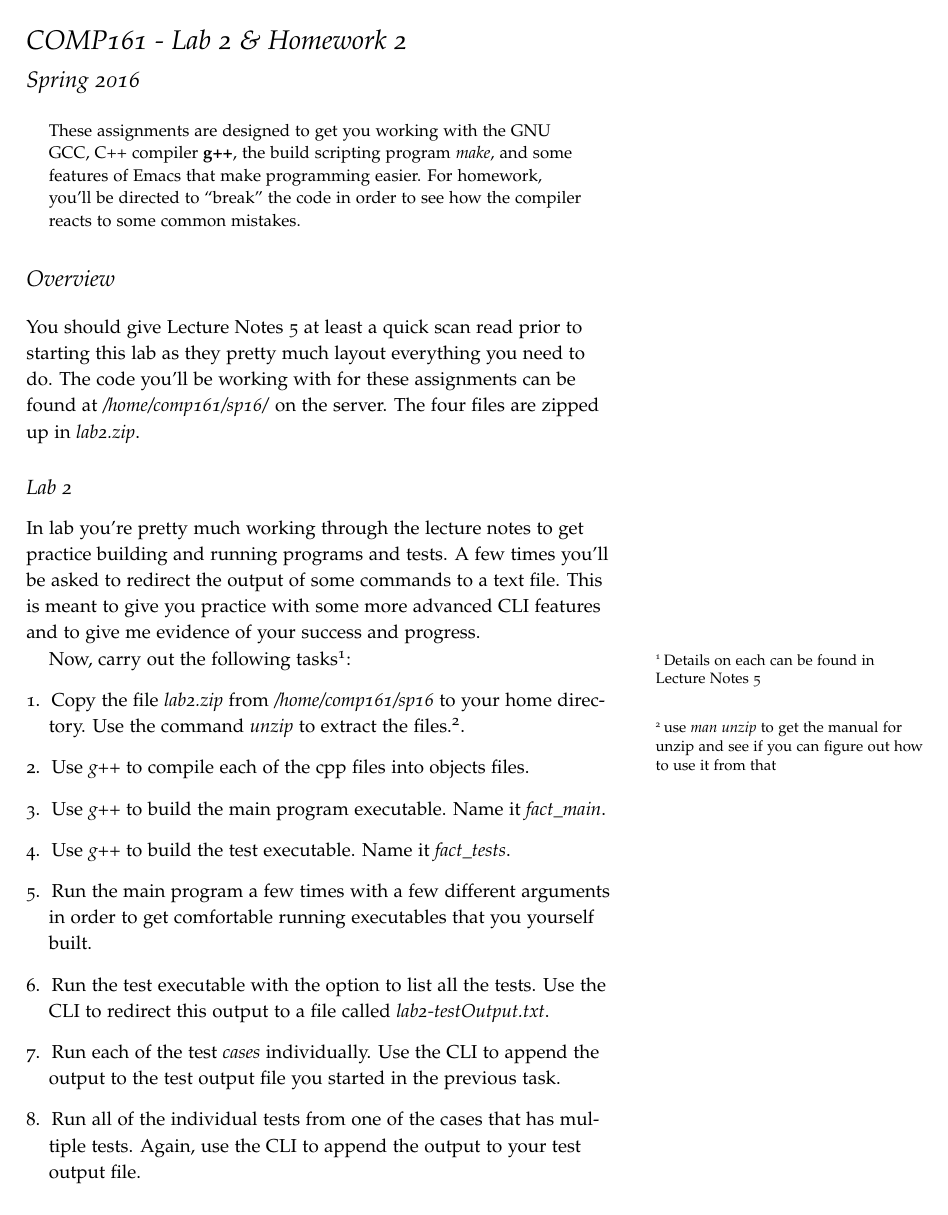
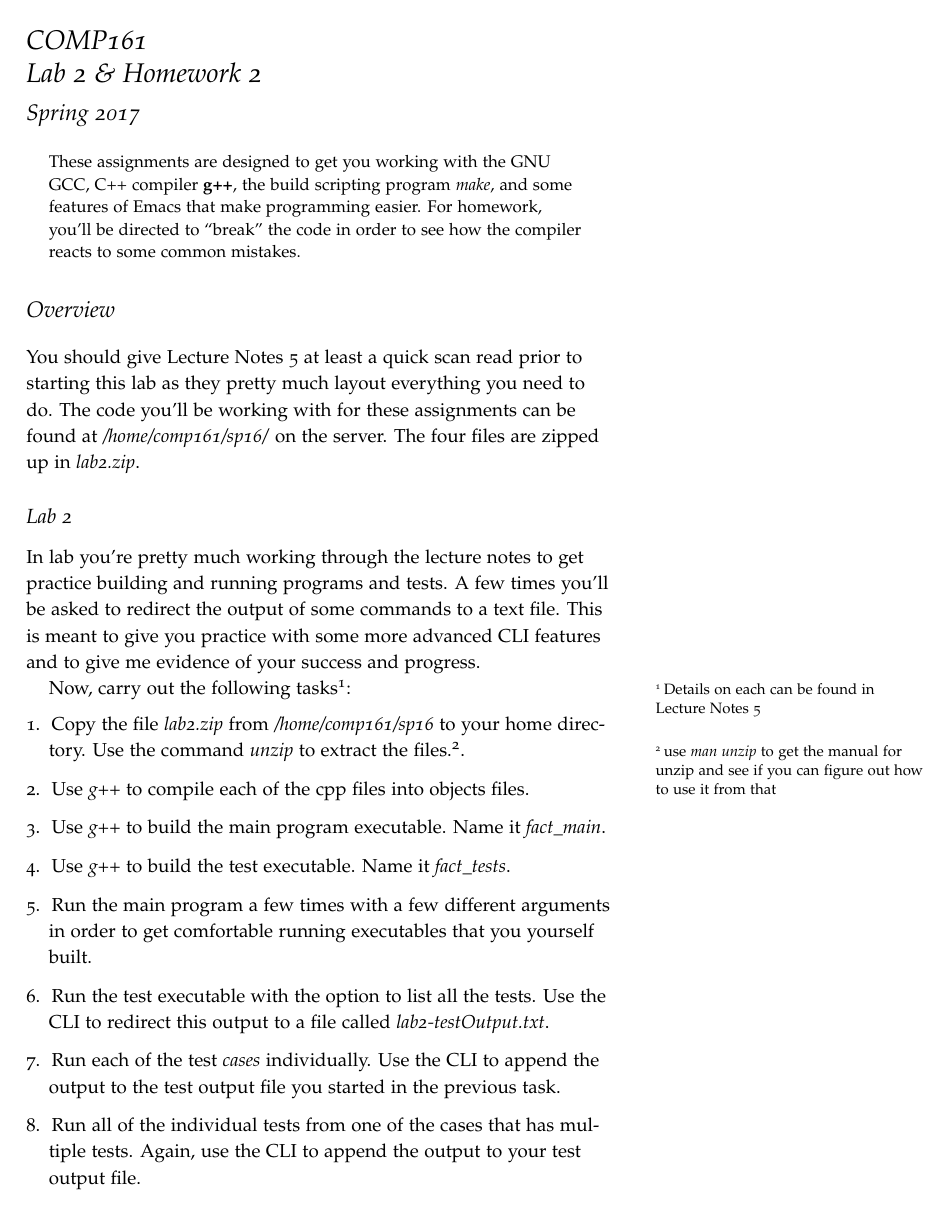
Before and after one commit to jlmayfield/MC-COMP161, a LaTeX document (Lab_and_hwk/comp161-lab2.tex): page 1 of 4. The pictures show the PDF file Lab_and_hwk/comp161-lab2.pdf that the author committed with the source.

Commit message:
updates to lab2-3 and LN6

```diff
--- a/Lab_and_hwk/comp161-lab2.tex
+++ b/Lab_and_hwk/comp161-lab2.tex
@@ -3,9 +3,9 @@
 \usepackage{hyperref}
 
 
-\title{COMP161 - Lab 2 \& Homework 2}
+\title{COMP161 \\ Lab 2 \& Homework 2}
 \author{}
-\date{Spring 2016}
+\date{Spring 2017}
 
 \begin{document}
 \maketitle
@@ -43,7 +43,7 @@ You should now have two text files containing redirected CLI output: one from ru
 \subsection{Homework 2}
 
 \begin{center}
-\textbf{Due by \textit{class} Monday 1/25}
+\textbf{Due by \textit{class} Monday 1/30}
 \end{center}
 
 In this homework you'll be introducing errors to the code and seeing how the compiler reacts. While doing this, you should practice building code from within Emacs.\sidenote{I highly recommend you build code within Emacs at least once while in lab so you can get help if you need it}. For each error you introduce you need to carefully examine the compiler's error report and write a brief statement, a few sentences, of how it seems to relate to the error as you see it.  Write this report up in Emacs\sidenote{Don't forget your name!} and submit it, and only it, via \textit{handin} as assignment \textit{hwk2}.  Some error messages are better than others. When they seem to be totally unrelated, take some time to really examine and analyze them for some clue about the error.
@@ -61,10 +61,10 @@ In \textit{factorial.cpp}, remove the semi-colon at the end of line 17. Any line
 The statement on line 18 of \textit{lab2\_main.cpp} directs the computer to look in the \textit{std} namespace for names it doesn't known. This allows us to more easily call several functions from standard C++ libraries. Remove the code on line 18.
 
 \item \textit{Missing \#include statement} \newline
-In \textit{lab2\_main.cpp}, remove lines 10-13, each individually. Each line includes a different library. By doing each line individually you can see similarities and differences between forgetting to include different libraries.
+In \textit{lab2\_main.cpp}, remove lines 10--13, each individually. Each line includes a different library. By doing each line individually you can see similarities and differences between forgetting to include different libraries.
 
 \item \textit{Missing define guards}. \newline
-In \textit{factorial.h} you should see the define guard code\sidenote{See lecture notes 4} on lines 9, 10, and 75.  Remove all of those lines at once to get rid of the define guard. Now do complete, clean build of the project, i.e. testing and main executable.
+In \textit{factorial.h} you should see the define guard code\sidenote{See lecture notes 4} on lines 9, 10, and 75.  Remove all of those lines at once to get rid of the define guard. Now do complete, clean build of the project, i.e.\ testing and main executable.
 
 \item \textit{Choose your own adventure} \newline
 Come up with at least two more errors to introduce. You might try searching around the web for common C++ syntax mistakes and see if you can introduce one of those.  Coming from Racket, an obvious thing you could do are missing parenthesis and curly braces. Just like in Racket, C++ makes use of matching opening and closing parenthesis and brackets quite often. When you type a closing bracket/parenthesis in Emacs, it will briefly highlight the opener it is associated with. If you're not sure what brackets go with what, then delete and retype a closer to see what opener it goes with. Try removing an open and a closer. Try different situations; not all brackets are created equal. Some brackets surround definitions where others are used to block statements together to make another statement within a definition.
```
Also changed, not shown: Lab_and_hwk/comp161-lab3.tex (+7 -6 lines), Lab_and_hwk/comp161-lab2.pdf, Lab_and_hwk/comp161-lab3.pdf, Lecture_Notes/comp161-lectureNotes-06.pdf.
